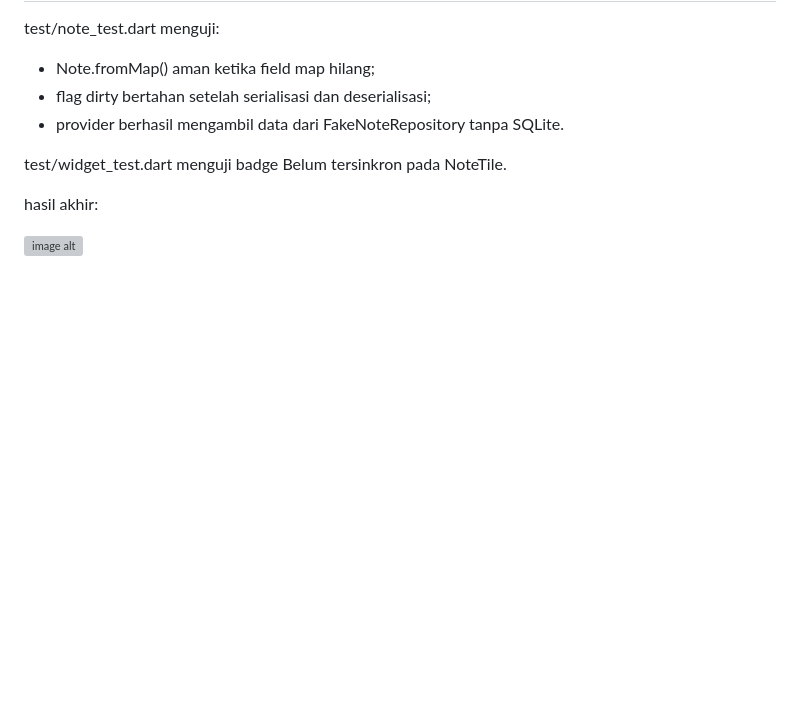
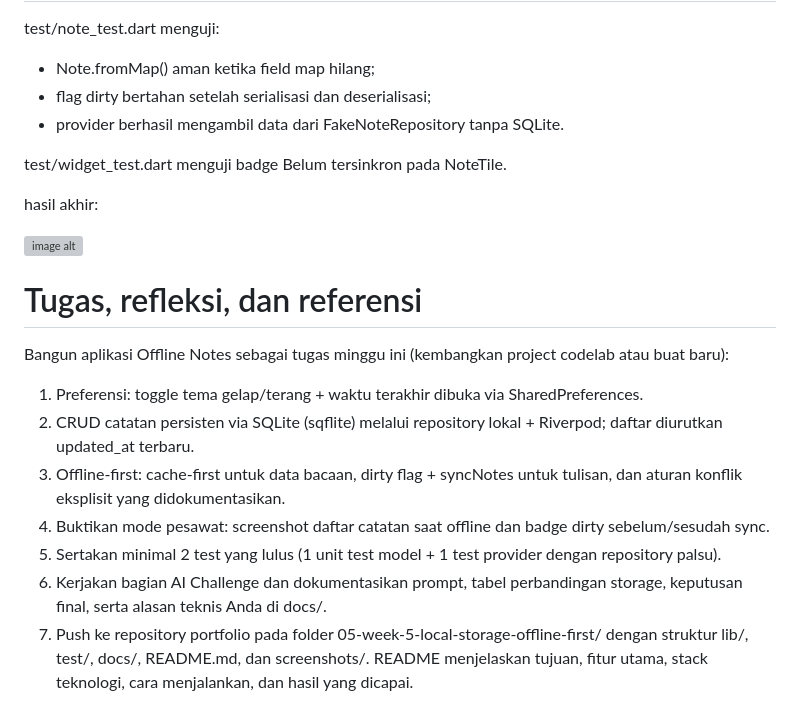
Before and after one commit to JonathanDP02/Pembelajaran-Mobile, a Markdown page: minggu-5/week5_offline_notes/README.md, the part around the change. Drawn GitHub-style; blank space fills up the shorter version; grey boxes are pictures that could not be loaded.

Commit message:
Update README.md with task details, reflections, and references for Offline Notes project

```diff
--- a/minggu-5/week5_offline_notes/README.md
+++ b/minggu-5/week5_offline_notes/README.md
@@ -175,3 +175,15 @@ test/widget_test.dart menguji badge Belum tersinkron pada NoteTile.
 hasil akhir:
 
 ![image alt](https://github.com/JonathanDP02/Pembelajaran-Mobile/blob/0174c9d01b88e741c7ed894dcb58d6295453366d/minggu-5/week5_offline_notes/flutter%20tes%20anallssss.png)
+
+# Tugas, refleksi, dan referensi
+
+Bangun aplikasi Offline Notes sebagai tugas minggu ini (kembangkan project codelab atau buat baru):
+
+1. Preferensi: toggle tema gelap/terang + waktu terakhir dibuka via SharedPreferences.
+2. CRUD catatan persisten via SQLite (sqflite) melalui repository lokal + Riverpod; daftar diurutkan updated_at terbaru.
+3. Offline-first: cache-first untuk data bacaan, dirty flag + syncNotes untuk tulisan, dan aturan konflik eksplisit yang didokumentasikan.
+4. Buktikan mode pesawat: screenshot daftar catatan saat offline dan badge dirty sebelum/sesudah sync.
+5. Sertakan minimal 2 test yang lulus (1 unit test model + 1 test provider dengan repository palsu).
+6. Kerjakan bagian AI Challenge dan dokumentasikan prompt, tabel perbandingan storage, keputusan final, serta alasan teknis Anda di docs/.
+7. Push ke repository portfolio pada folder 05-week-5-local-storage-offline-first/ dengan struktur lib/, test/, docs/, README.md, dan screenshots/. README menjelaskan tujuan, fitur utama, stack teknologi, cara menjalankan, dan hasil yang dicapai.
```
